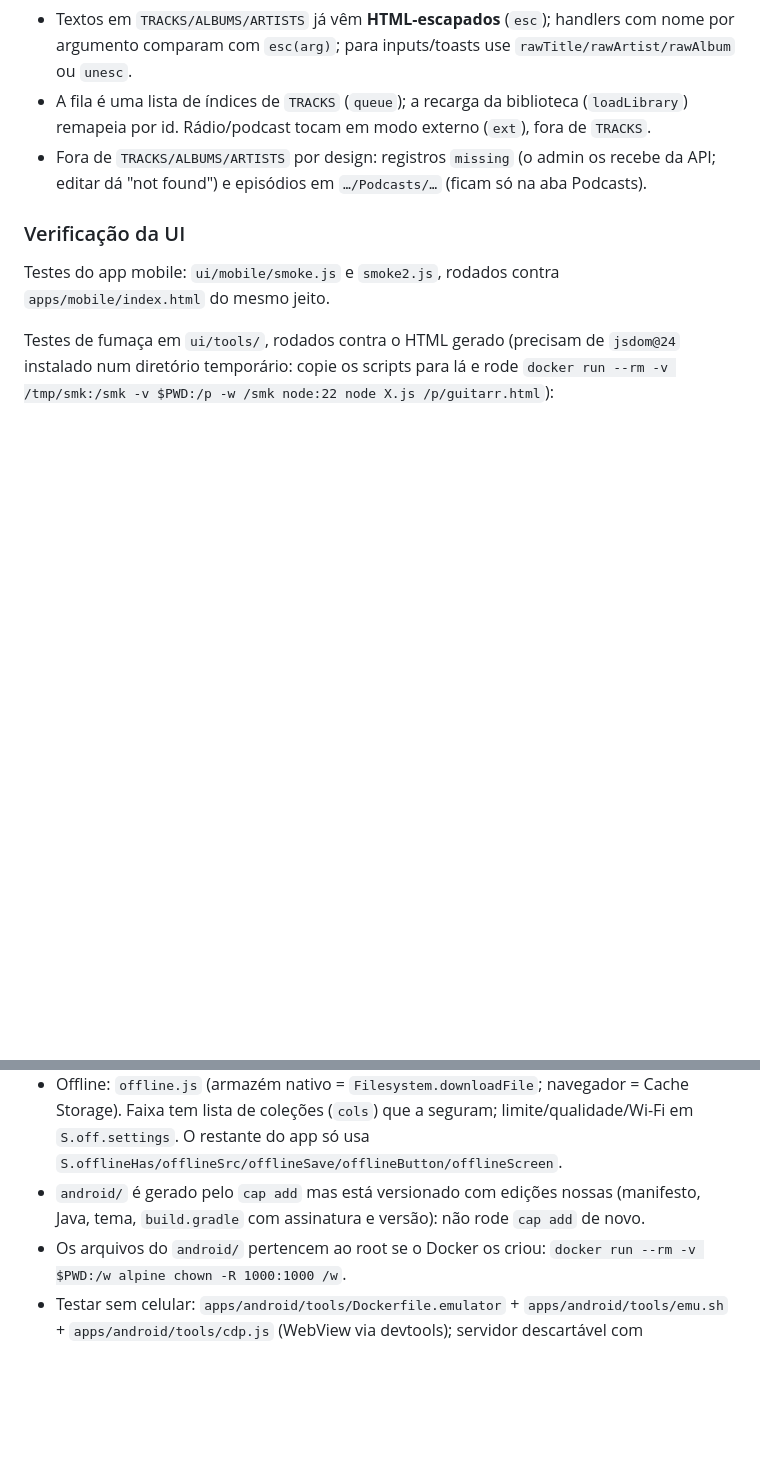
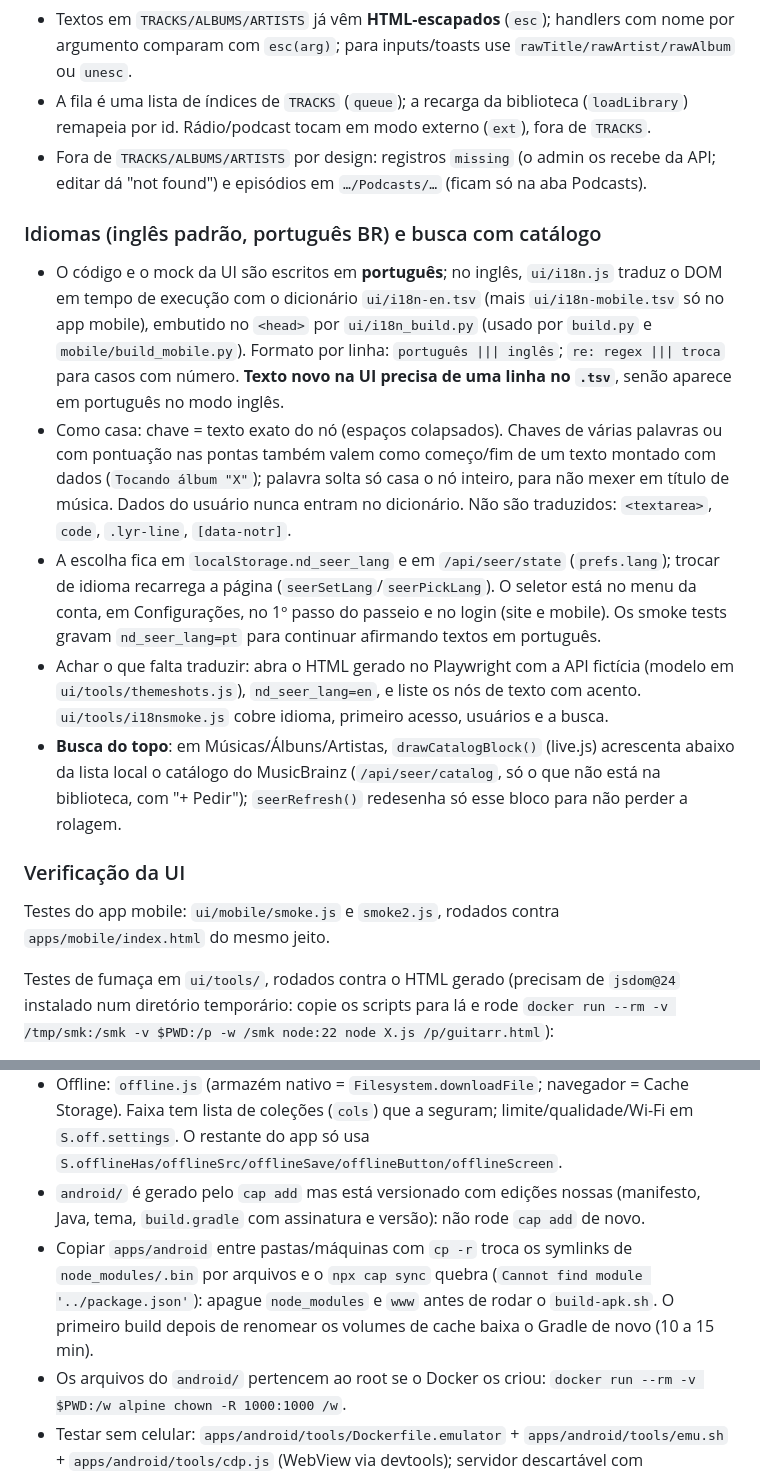
Before and after one commit to guivalli/guitarr, a Markdown page: CLAUDE.md, 2 parts joined by grey strips. Rendered like a GitHub page; blank space fills up the shorter version.

Commit message:
CLAUDE.md: document the language system, the catalog search block and an Android build pitfall
Co-Authored-By: Claude Sonnet 5.5 <noreply@anthropic.com>

```diff
--- a/CLAUDE.md
+++ b/CLAUDE.md
@@ -119,6 +119,13 @@ Convenções do mock que `live.js` respeita (quebrar gera bugs sutis):
 - A fila é uma lista de índices de `TRACKS` (`queue`); a recarga da biblioteca (`loadLibrary`) remapeia por id. Rádio/podcast tocam em modo externo (`ext`), fora de `TRACKS`.
 - Fora de `TRACKS/ALBUMS/ARTISTS` por design: registros `missing` (o admin os recebe da API; editar dá "not found") e episódios em `…/Podcasts/…` (ficam só na aba Podcasts).
 
+### Idiomas (inglês padrão, português BR) e busca com catálogo
+- O código e o mock da UI são escritos em **português**; no inglês, `ui/i18n.js` traduz o DOM em tempo de execução com o dicionário `ui/i18n-en.tsv` (mais `ui/i18n-mobile.tsv` só no app mobile), embutido no `<head>` por `ui/i18n_build.py` (usado por `build.py` e `mobile/build_mobile.py`). Formato por linha: `português ||| inglês`; `re: regex ||| troca` para casos com número. **Texto novo na UI precisa de uma linha no `.tsv`**, senão aparece em português no modo inglês.
+- Como casa: chave = texto exato do nó (espaços colapsados). Chaves de várias palavras ou com pontuação nas pontas também valem como começo/fim de um texto montado com dados (`Tocando álbum "X"`); palavra solta só casa o nó inteiro, para não mexer em título de música. Dados do usuário nunca entram no dicionário. Não são traduzidos: `<textarea>`, `code`, `.lyr-line`, `[data-notr]`.
+- A escolha fica em `localStorage.nd_seer_lang` e em `/api/seer/state` (`prefs.lang`); trocar de idioma recarrega a página (`seerSetLang`/`seerPickLang`). O seletor está no menu da conta, em Configurações, no 1º passo do passeio e no login (site e mobile). Os smoke tests gravam `nd_seer_lang=pt` para continuar afirmando textos em português.
+- Achar o que falta traduzir: abra o HTML gerado no Playwright com a API fictícia (modelo em `ui/tools/themeshots.js`), `nd_seer_lang=en`, e liste os nós de texto com acento. `ui/tools/i18nsmoke.js` cobre idioma, primeiro acesso, usuários e a busca.
+- **Busca do topo**: em Músicas/Álbuns/Artistas, `drawCatalogBlock()` (live.js) acrescenta abaixo da lista local o catálogo do MusicBrainz (`/api/seer/catalog`, só o que não está na biblioteca, com "+ Pedir"); `seerRefresh()` redesenha só esse bloco para não perder a rolagem.
+
 ### Verificação da UI
 Testes do app mobile: `ui/mobile/smoke.js` e `smoke2.js`, rodados contra `apps/mobile/index.html` do mesmo jeito.
 
@@ -145,5 +152,6 @@ APK = o mesmo app mobile (`ui/mobile/`) dentro do Capacitor 8. `apps/android/bui
 - Esquema do app é `http` (`capacitor.config.json`): com `https`, o WebView bloqueia imagem/áudio de servidor `http://` mesmo com `allowMixedContent`. CORS do Navidrome é `*`, então `fetch` direto funciona.
 - Offline: `offline.js` (armazém nativo = `Filesystem.downloadFile`; navegador = Cache Storage). Faixa tem lista de coleções (`cols`) que a seguram; limite/qualidade/Wi-Fi em `S.off.settings`. O restante do app só usa `S.offlineHas/offlineSrc/offlineSave/offlineButton/offlineScreen`.
 - `android/` é gerado pelo `cap add` mas está versionado com edições nossas (manifesto, Java, tema, `build.gradle` com assinatura e versão): não rode `cap add` de novo.
+- Copiar `apps/android` entre pastas/máquinas com `cp -r` troca os symlinks de `node_modules/.bin` por arquivos e o `npx cap sync` quebra (`Cannot find module '../package.json'`): apague `node_modules` e `www` antes de rodar o `build-apk.sh`. O primeiro build depois de renomear os volumes de cache baixa o Gradle de novo (10 a 15 min).
 - Os arquivos do `android/` pertencem ao root se o Docker os criou: `docker run --rm -v $PWD:/w alpine chown -R 1000:1000 /w`.
 - Testar sem celular: `apps/android/tools/Dockerfile.emulator` + `apps/android/tools/emu.sh` + `apps/android/tools/cdp.js` (WebView via devtools); servidor descartável com `ND_SCANNER...` como em "Testar a UI sem mexer em produção". `.dockerignore` mantém `apps/android` fora do contexto do build da imagem do servidor.
```
